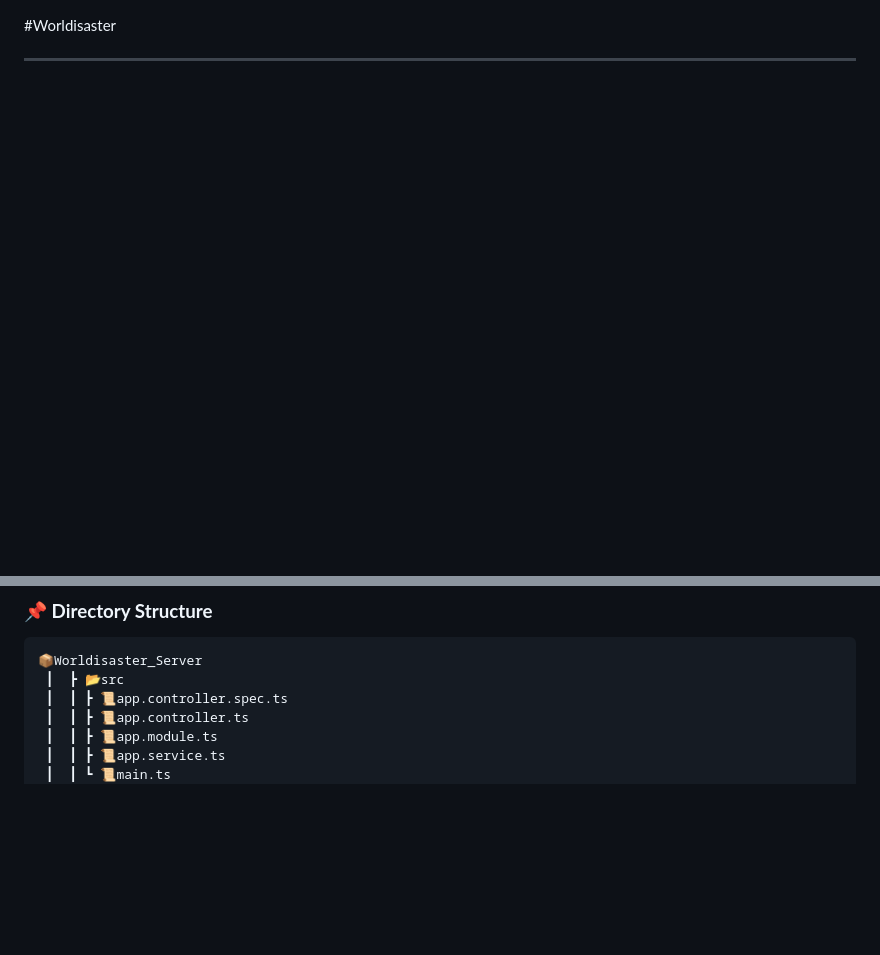
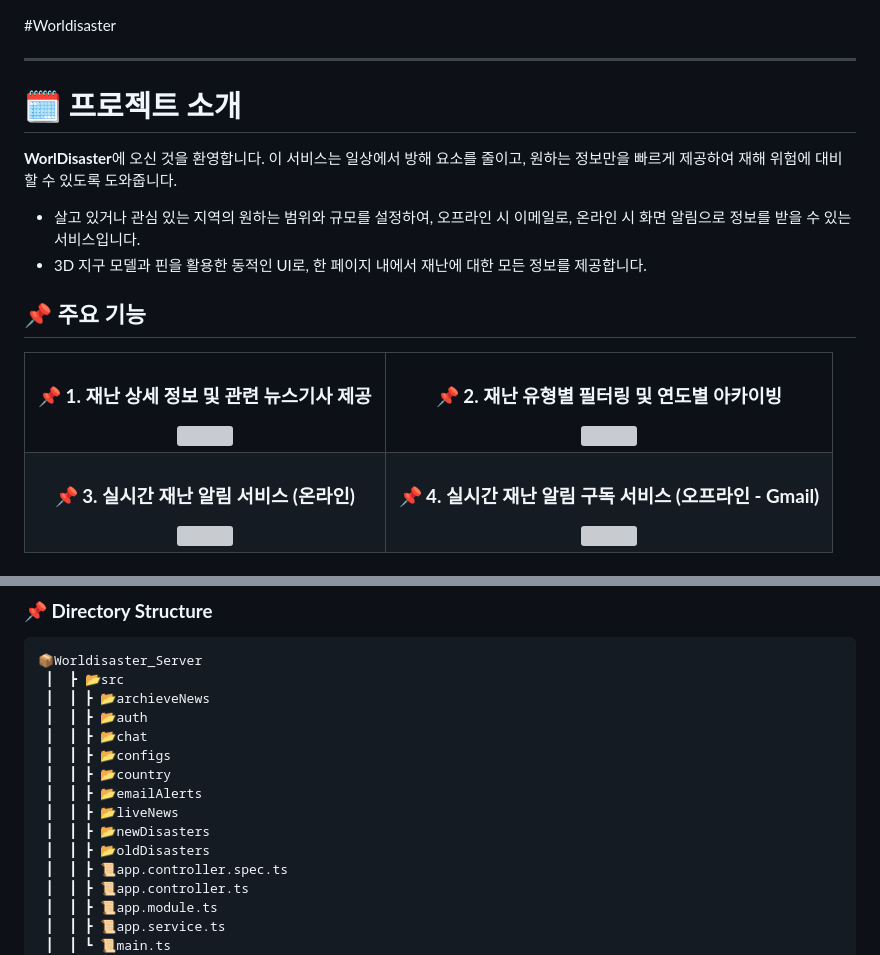
Before and after one commit to Hojip-Kim/Worldisaster_Server, a Markdown page: README.md, 2 parts joined by grey strips. Rendered like a GitHub page; blank space fills up the shorter version; grey boxes are pictures that could not be loaded.

```diff
--- a/README.md
+++ b/README.md
@@ -1 +1,35 @@
 #Worldisaster
+
+---
+# 🗓 **프로젝트 소개**
+
+**WorlDisaster**에 오신 것을 환영합니다. 이 서비스는 일상에서 방해 요소를 줄이고, 원하는 정보만을 빠르게 제공하여 재해 위험에 대비할 수 있도록 도와줍니다.
+
+- 살고 있거나 관심 있는 지역의 원하는 범위와 규모를 설정하여, 오프라인 시 이메일로, 온라인 시 화면 알림으로 정보를 받을 수 있는 서비스입니다.
+- 3D 지구 모델과 핀을 활용한 동적인 UI로, 한 페이지 내에서 재난에 대한 모든 정보를 제공합니다.
+
+## 📌 주요 기능
+
+<table>
+  <tr>
+    <td align="center">
+      <h3><b>📌 1. 재난 상세 정보 및 관련 뉴스기사 제공</b></h3>
+      <img src="https://github.com/Hojip-Kim/Worldisaster_Server/assets/101489057/48985a8d-fc86-43ba-b4c5-358b144e999b" width="400px" />
+    </td>
+    <td align="center">
+      <h3><b>📌 2. 재난 유형별 필터링 및 연도별 아카이빙</b></h3>
+      <img src="https://github.com/Hojip-Kim/Worldisaster_Server/assets/101489057/5162b96e-4a1d-439a-8820-bfe210a4874a" width="400px" />
+    </td>
+  </tr>
+  <tr>
+    <td align="center">
+      <h3><b>📌 3. 실시간 재난 알림 서비스 (온라인)</b></h3>
+      <img src="https://github.com/Hojip-Kim/Worldisaster_Server/assets/101489057/17f774ba-4b7c-4fb8-81a2-c74ddcb4c00d" width="400px" />
+    </td>
+    <td align="center">
+      <h3><b>📌 4. 실시간 재난 알림 구독 서비스 (오프라인 - Gmail)</b></h3>
+      <img src="https://github.com/Hojip-Kim/Worldisaster_Server/assets/101489057/e8536f85-ac2a-4bdc-97f1-c88f37930105" width="400px" />
+    </td>
+  </tr>
+</table>
+
@@ -8,6 +59,15 @@
 
     📦Worldisaster_Server
      ┃  ┣ 📂src
+     ┃  ┃ ┣ 📂archieveNews
+     ┃  ┃ ┣ 📂auth
+     ┃  ┃ ┣ 📂chat
+     ┃  ┃ ┣ 📂configs
+     ┃  ┃ ┣ 📂country
+     ┃  ┃ ┣ 📂emailAlerts
+     ┃  ┃ ┣ 📂liveNews
+     ┃  ┃ ┣ 📂newDisasters
+     ┃  ┃ ┣ 📂oldDisasters
      ┃  ┃ ┣ 📜app.controller.spec.ts
      ┃  ┃ ┣ 📜app.controller.ts
      ┃  ┃ ┣ 📜app.module.ts
```
Also changed, not shown: other parts of README.md (+17 -54 lines).
